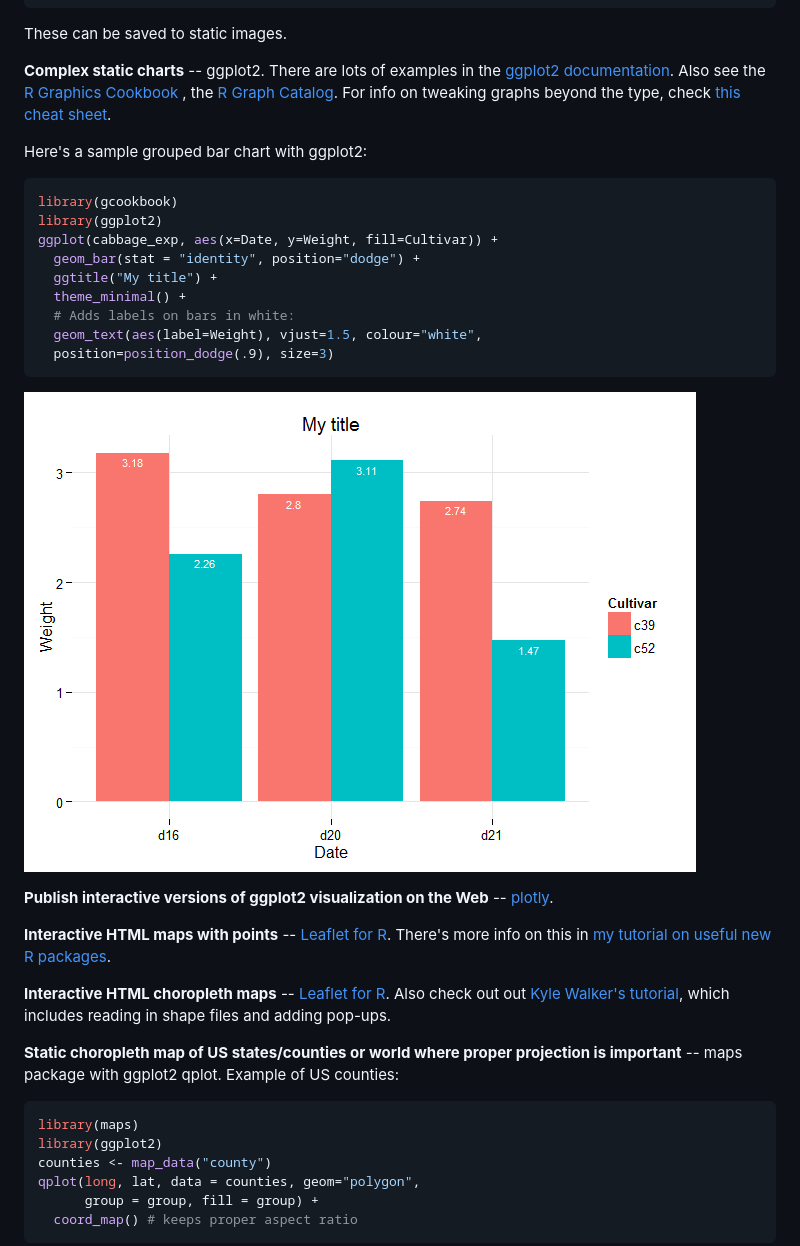
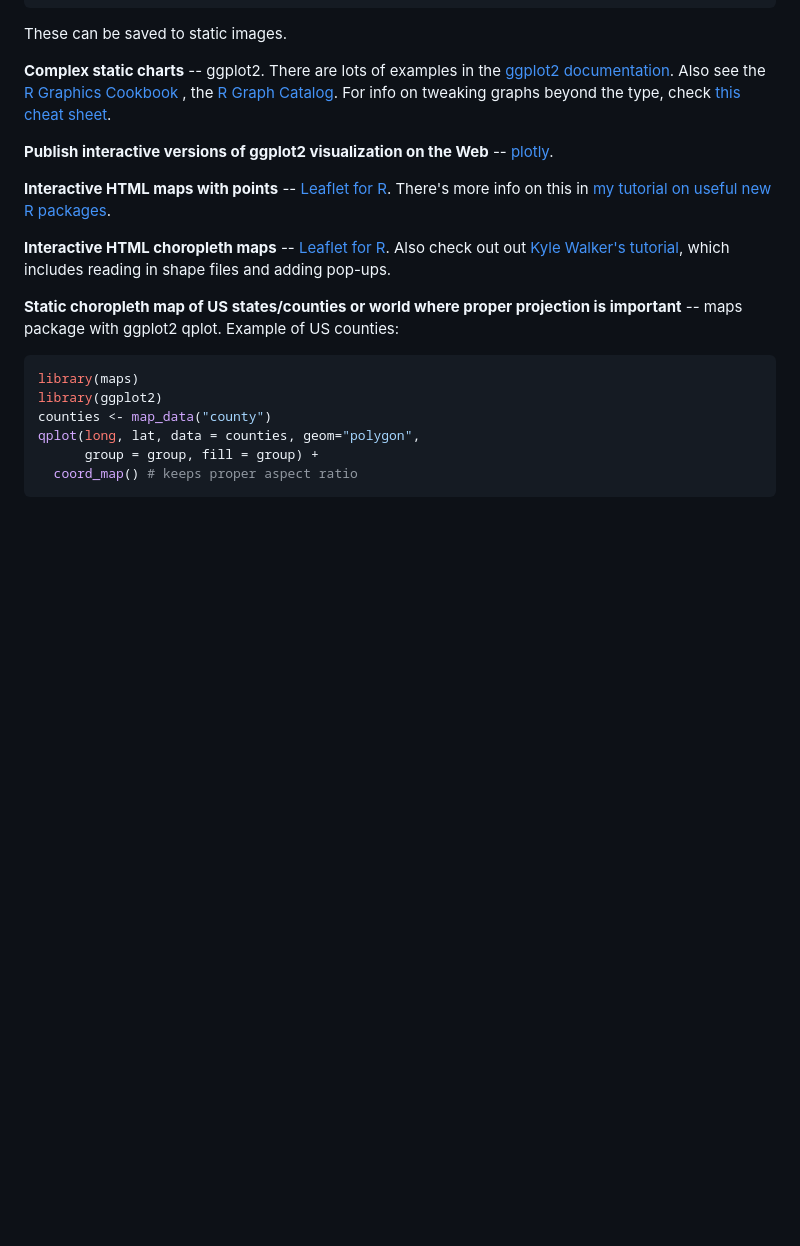
Before and after one commit to smach/rvisutils, a Markdown page: README.md, the part around the change printed below. Drawn GitHub-style; pictures changed too: README-unnamed-chunk-5-1.png; blank space fills up the shorter version.

````diff
--- a/README.md
+++ b/README.md
@@ -39,22 +39,6 @@ These can be saved to static images.
 
 **Complex static charts** -- ggplot2. There are lots of examples in the [ggplot2 documentation](http://docs.ggplot2.org/current/). Also see the [R Graphics Cookbook](http://www.cookbook-r.com/Graphs/index.html) , the [R Graph Catalog](http://shinyapps.stat.ubc.ca/r-graph-catalog/). For info on tweaking graphs beyond the type, check [this cheat sheet](http://zevross.com/blog/2014/08/04/beautiful-plotting-in-r-a-ggplot2-cheatsheet-3/).
 
-Here's a sample grouped bar chart with ggplot2:
-
-``` r
-library(gcookbook)
-library(ggplot2)
-ggplot(cabbage_exp, aes(x=Date, y=Weight, fill=Cultivar)) +
-  geom_bar(stat = "identity", position="dodge") +
-  ggtitle("My title") +
-  theme_minimal() +
-  # Adds labels on bars in white:
-  geom_text(aes(label=Weight), vjust=1.5, colour="white",
-  position=position_dodge(.9), size=3)
-```
-
-![](README-unnamed-chunk-5-1.png)
-
 **Publish interactive versions of ggplot2 visualization on the Web** -- [plotly](https://plot.ly/ggplot2/).
 
 **Interactive HTML maps with points** -- [Leaflet for R](http://rstudio.github.io/leaflet/). There's more info on this in [my tutorial on useful new R packages](http://www.computerworld.com/article/2894448/useful-new-r-packages-for-data-visualization-and-analysis.html).
````
Also changed, not shown: other parts of README.md (+11 -1 lines), 4 other files.
